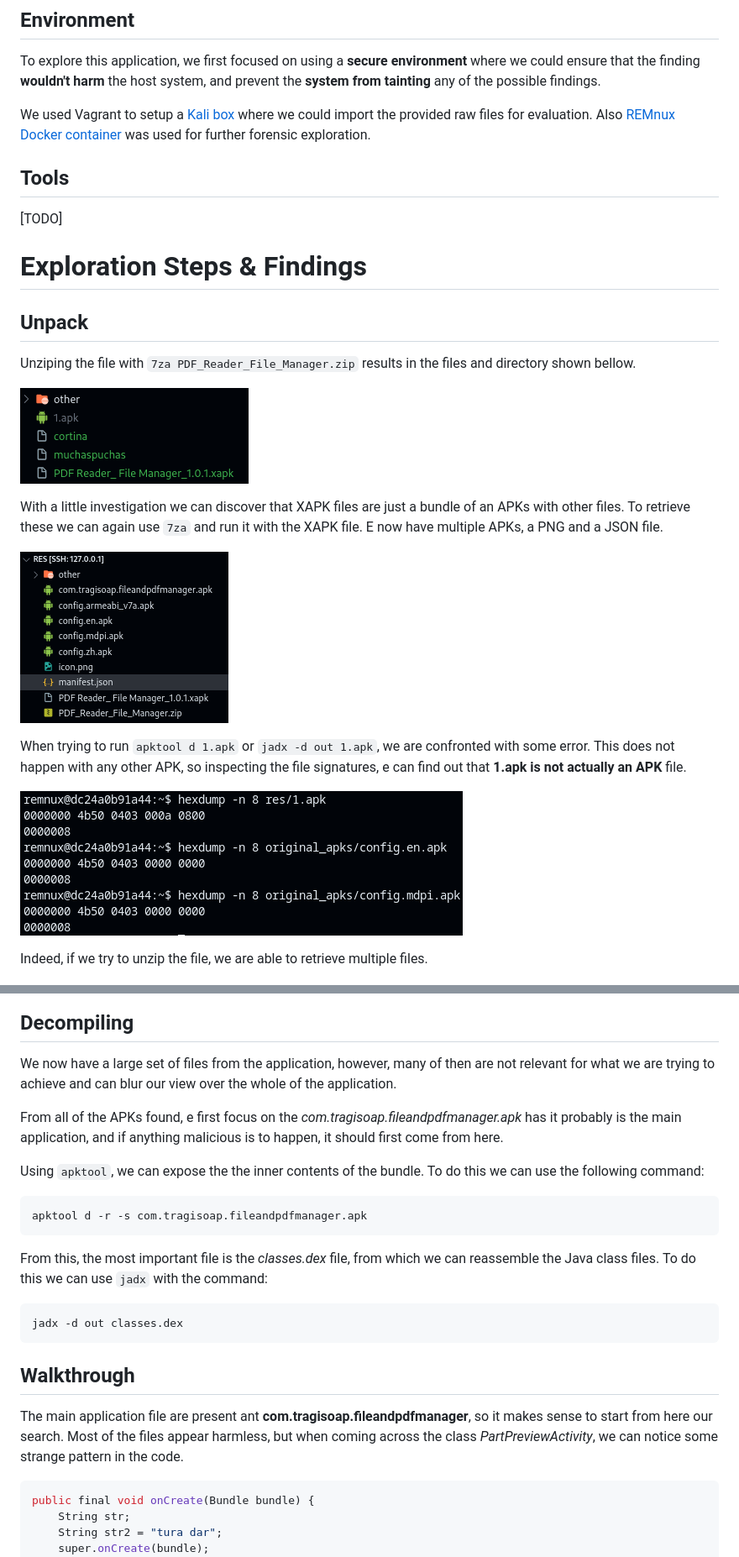
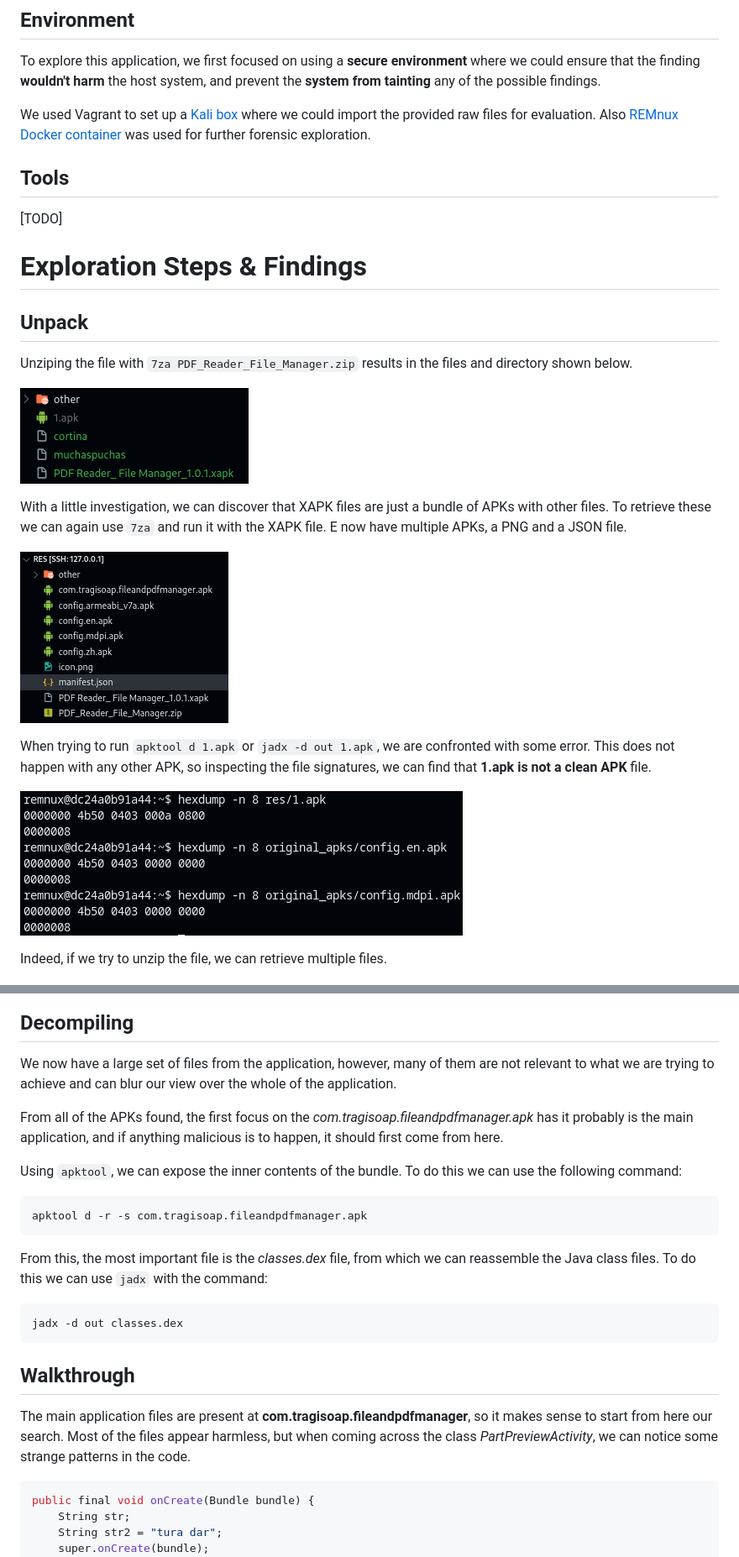
Before and after one commit to davidjosearaujo/re-android-reversing, a Markdown page: docs/Report.md, 2 parts joined by grey strips. Shown: that part at 84% size. Rendered like a GitHub page.

````diff
--- a/docs/Report.md
+++ b/docs/Report.md
@@ -20,7 +20,7 @@ For our reverse engineering course, we have decided to analyze and reverse engin
 ## Environment
 To explore this application, we first focused on using a **secure environment** where we could ensure that the finding **wouldn't harm** the host system, and prevent the **system from tainting** any of the possible findings.
 
-We used Vagrant to setup a [Kali box](https://app.vagrantup.com/kalilinux/boxes/rolling) where we could import the provided raw files for evaluation. Also [REMnux Docker container](https://docs.remnux.org/install-distro/remnux-as-a-container) was used for further forensic exploration.
+We used Vagrant to set up a [Kali box](https://app.vagrantup.com/kalilinux/boxes/rolling) where we could import the provided raw files for evaluation. Also [REMnux Docker container](https://docs.remnux.org/install-distro/remnux-as-a-container) was used for further forensic exploration.
 
 ## Tools
 
@@ -30,29 +30,29 @@ We used Vagrant to setup a [Kali box](https://app.vagrantup.com/kalilinux/boxes/
 
 ## Unpack
 
-Unziping the file with `7za PDF_Reader_File_Manager.zip` results in the files and directory shown bellow.
+Unziping the file with `7za PDF_Reader_File_Manager.zip` results in the files and directory shown below.
 
 ![From the zip archive](./imgs/Screenshot%20from%202024-03-08%2017-30-10.png)
 
-With a little investigation we can discover that XAPK files are just a bundle of an APKs with other files. To retrieve these we can again use `7za` and run it with the XAPK file. E now have multiple APKs, a PNG and a JSON file.
+With a little investigation, we can discover that XAPK files are just a bundle of APKs with other files. To retrieve these we can again use `7za` and run it with the XAPK file. E now have multiple APKs, a PNG and a JSON file.
 
 ![Extracted files](./imgs/Screenshot%20from%202024-03-05%2000-41-49.png)
 
-When trying to run `apktool d 1.apk` or `jadx -d out 1.apk`, we are confronted with some error. This does not happen with any other APK, so inspecting the file signatures, e can find out that **1.apk is not actually an APK** file.
+When trying to run `apktool d 1.apk` or `jadx -d out 1.apk`, we are confronted with some error. This does not happen with any other APK, so inspecting the file signatures, we can find that **1.apk is not a clean APK** file.
 
 ![APK files signatures](./imgs/Screenshot%20from%202024-03-08%2017-40-55.png)
 
-Indeed, if we try to unzip the file, we are able to retrieve multiple files.
+Indeed, if we try to unzip the file, we can retrieve multiple files.
 
 ![Inside the 1.apk](./imgs/Screenshot%20from%202024-03-08%2017-45-52.png)
 
 ## Decompiling
 
-We now have a large set of files from the application, however, many of then are not relevant for what we are trying to achieve and can blur our view over the whole of the application.
+We now have a large set of files from the application, however, many of them are not relevant to what we are trying to achieve and can blur our view over the whole of the application.
 
-From all of the APKs found, e first focus on the _com.tragisoap.fileandpdfmanager.apk_ has it probably is the main application, and if anything malicious is to happen, it should first come from here.
+From all of the APKs found, the first focus on the _com.tragisoap.fileandpdfmanager.apk_ has it probably is the main application, and if anything malicious is to happen, it should first come from here.
 
-Using `apktool`, we can expose the the inner contents of the bundle. To do this we can use the following command:
+Using `apktool`, we can expose the inner contents of the bundle. To do this we can use the following command:
 
 ```bash
 apktool d -r -s com.tragisoap.fileandpdfmanager.apk
@@ -66,7 +66,7 @@ jadx -d out classes.dex
 
 ## Walkthrough
 
-The main application file are present ant **com.tragisoap.fileandpdfmanager**, so it makes sense to start from here our search. Most of the files appear harmless, but when coming across the class _PartPreviewActivity_, we can notice some strange pattern in the code.
+The main application files are present at **com.tragisoap.fileandpdfmanager**, so it makes sense to start from here our search. Most of the files appear harmless, but when coming across the class _PartPreviewActivity_, we can notice some strange patterns in the code.
 
 ```java
 public final void onCreate(Bundle bundle) {
````
Also changed, not shown: other parts of docs/Report.md (+3 -3 lines).
